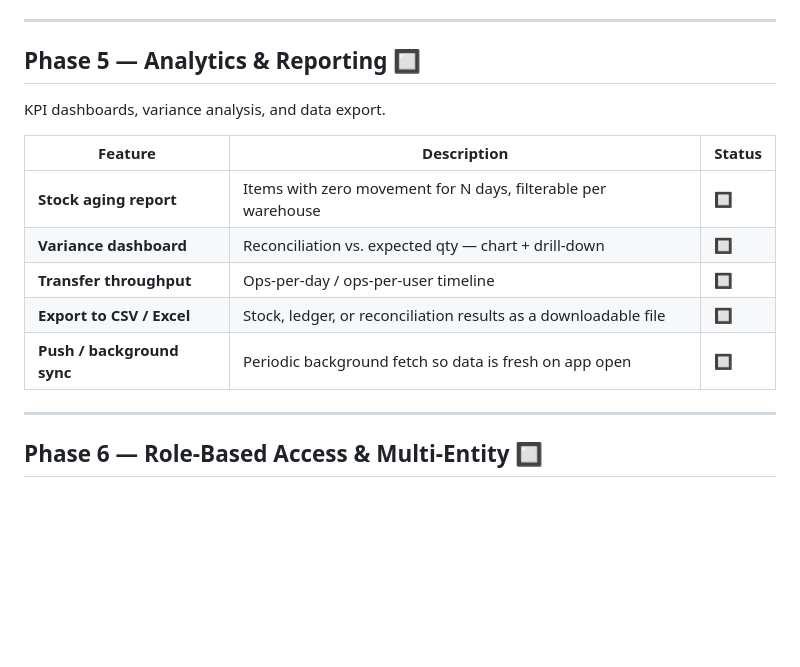
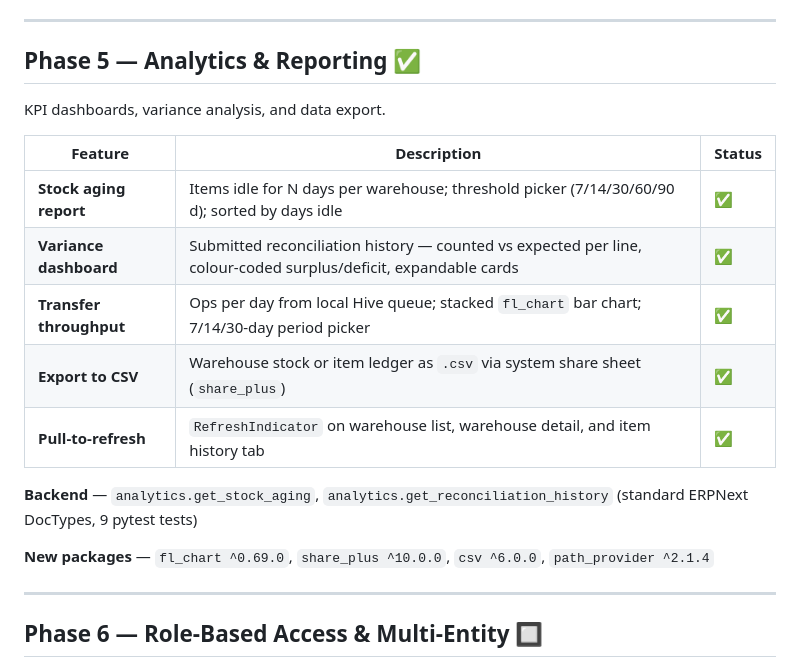
Before and after one commit to BUDEGlobalEnterprise/bude-rfid-inventory, a Markdown page: ROADMAP.md, the part around the change. Rendered like a GitHub page; blank space fills up the shorter version.

Commit message:
docs: mark Phase 5 Analytics & Reporting as complete in ROADMAP
Co-Authored-By: Claude Sonnet 4.6 <noreply@anthropic.com>

```diff
--- a/ROADMAP.md
+++ b/ROADMAP.md
@@ -109,17 +109,21 @@ Activate real vendor SDKs behind the existing HAL interfaces. Each vendor is an
 
 ---
 
-## Phase 5 — Analytics & Reporting 🔲
+## Phase 5 — Analytics & Reporting ✅
 
 KPI dashboards, variance analysis, and data export.
 
 | Feature | Description | Status |
 |---------|-------------|--------|
-| **Stock aging report** | Items with zero movement for N days, filterable per warehouse | 🔲 |
-| **Variance dashboard** | Reconciliation vs. expected qty — chart + drill-down | 🔲 |
-| **Transfer throughput** | Ops-per-day / ops-per-user timeline | 🔲 |
-| **Export to CSV / Excel** | Stock, ledger, or reconciliation results as a downloadable file | 🔲 |
-| **Push / background sync** | Periodic background fetch so data is fresh on app open | 🔲 |
+| **Stock aging report** | Items idle for N days per warehouse; threshold picker (7/14/30/60/90 d); sorted by days idle | ✅ |
+| **Variance dashboard** | Submitted reconciliation history — counted vs expected per line, colour-coded surplus/deficit, expandable cards | ✅ |
+| **Transfer throughput** | Ops per day from local Hive queue; stacked `fl_chart` bar chart; 7/14/30-day period picker | ✅ |
+| **Export to CSV** | Warehouse stock or item ledger as `.csv` via system share sheet (`share_plus`) | ✅ |
+| **Pull-to-refresh** | `RefreshIndicator` on warehouse list, warehouse detail, and item history tab | ✅ |
+
+**Backend** — `analytics.get_stock_aging`, `analytics.get_reconciliation_history` (standard ERPNext DocTypes, 9 pytest tests)
+
+**New packages** — `fl_chart ^0.69.0`, `share_plus ^10.0.0`, `csv ^6.0.0`, `path_provider ^2.1.4`
 
 ---
 
```
